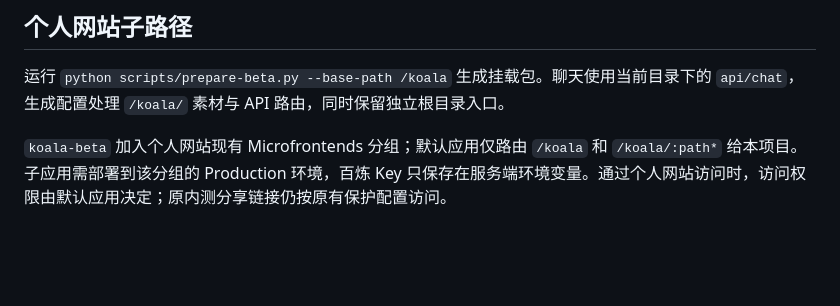
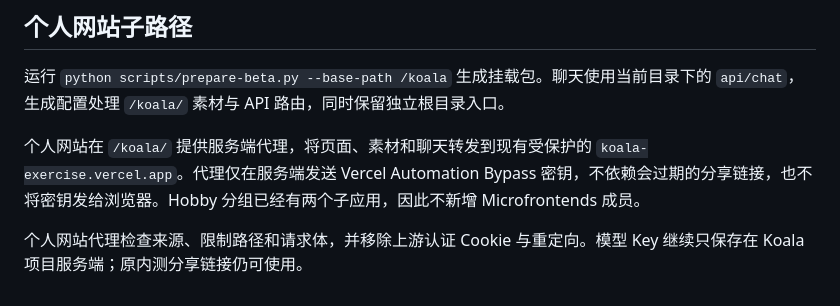
Before and after one commit to HanjingLaura/koala, a Markdown page: docs/BETA.md, the part around the change. Rendered like a GitHub page; blank space fills up the shorter version.

Commit message:
docs: describe protected proxy hosting for the portfolio

```diff
--- a/docs/BETA.md
+++ b/docs/BETA.md
@@ -33,4 +33,6 @@
 
 运行 `python scripts/prepare-beta.py --base-path /koala` 生成挂载包。聊天使用当前目录下的 `api/chat`，生成配置处理 `/koala/` 素材与 API 路由，同时保留独立根目录入口。
 
-`koala-beta` 加入个人网站现有 Microfrontends 分组；默认应用仅路由 `/koala` 和 `/koala/:path*` 给本项目。子应用需部署到该分组的 Production 环境，百炼 Key 只保存在服务端环境变量。通过个人网站访问时，访问权限由默认应用决定；原内测分享链接仍按原有保护配置访问。
+个人网站在 `/koala/` 提供服务端代理，将页面、素材和聊天转发到现有受保护的 `koala-exercise.vercel.app`。代理仅在服务端发送 Vercel Automation Bypass 密钥，不依赖会过期的分享链接，也不将密钥发给浏览器。Hobby 分组已经有两个子应用，因此不新增 Microfrontends 成员。
+
+个人网站代理检查来源、限制路径和请求体，并移除上游认证 Cookie 与重定向。模型 Key 继续只保存在 Koala 项目服务端；原内测分享链接仍可使用。
```
